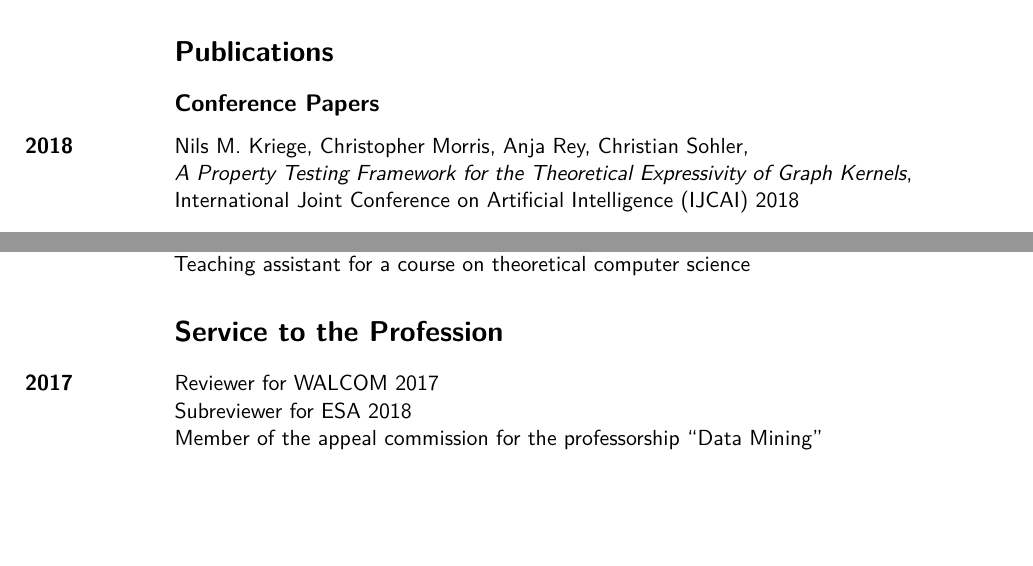
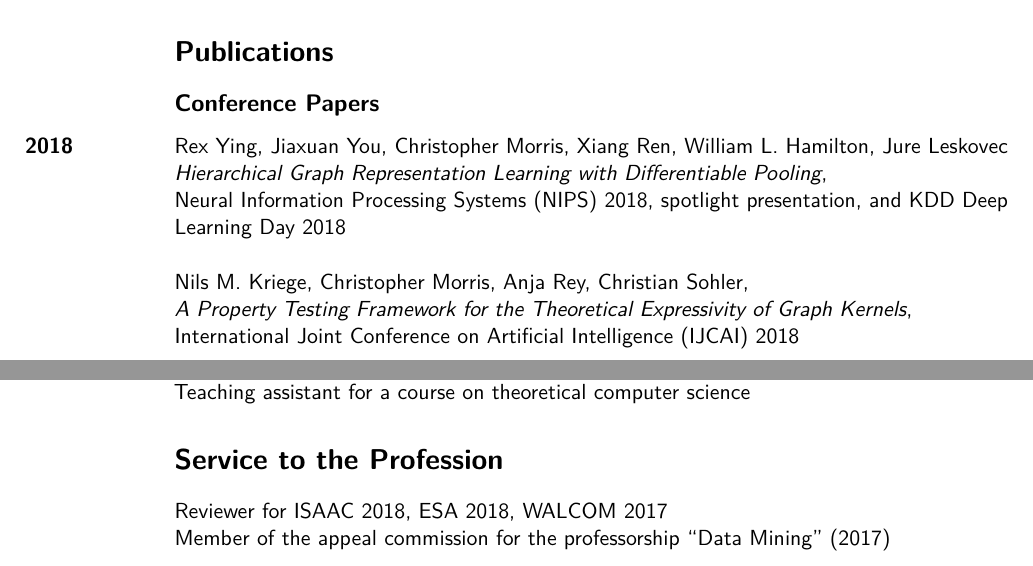
Before and after one commit to chrsmrrs/CV, a LaTeX CV (cv_morris.tex): two parts of pages 1 and 2 of 3, joined at a grey line, cut so that both start at the same text, the shorter picture padded with empty space. The pictures show the PDF file cv_morris.pdf that the author committed with the source.

Commit message:
Minor changes.

```diff
--- a/cv_morris.tex
+++ b/cv_morris.tex
@@ -72,7 +72,11 @@ Machine Learning with Graphs (Graph Kernels, Graph Embedding, and Representation
 
 \subsection*{Conference Papers}
 
-\years{2018} Nils M.~Kriege, Christopher Morris, Anja Rey, Christian Sohler,\\
+\years{2018} Rex Ying, Jiaxuan You, Christopher Morris, Xiang Ren, William L. Hamilton, Jure Leskovec \\
+\emph{Hierarchical Graph Representation Learning with Differentiable Pooling},\\
+ Neural Information Processing Systems (NIPS) 2018, spotlight presentation, and KDD Deep Learning Day 2018 \\
+
+Nils M.~Kriege, Christopher Morris, Anja Rey, Christian Sohler,\\
 \emph{A Property Testing Framework for the Theoretical Expressivity of Graph Kernels},\\
 International Joint Conference on Artificial Intelligence (IJCAI) 2018\\
 
@@ -125,7 +128,7 @@ Teaching assistant for a course on theoretical computer science
 
-Subreviewer for ESA 2018
+Reviewer for ISAAC 2018, ESA 2018, WALCOM 2017
 
-Member of the appeal commission for the professorship ``Data Mining''
+Member of the appeal commission for the professorship ``Data Mining'' (2017)
 
 \section*{Computational Skills}
 Python, C++, \LaTeX, Scikit-learn, NumPy, TensorFlow, PyTorch
```
Also changed, not shown: cv_morris.pdf, cv_morris.tex (1 more changed lines).
